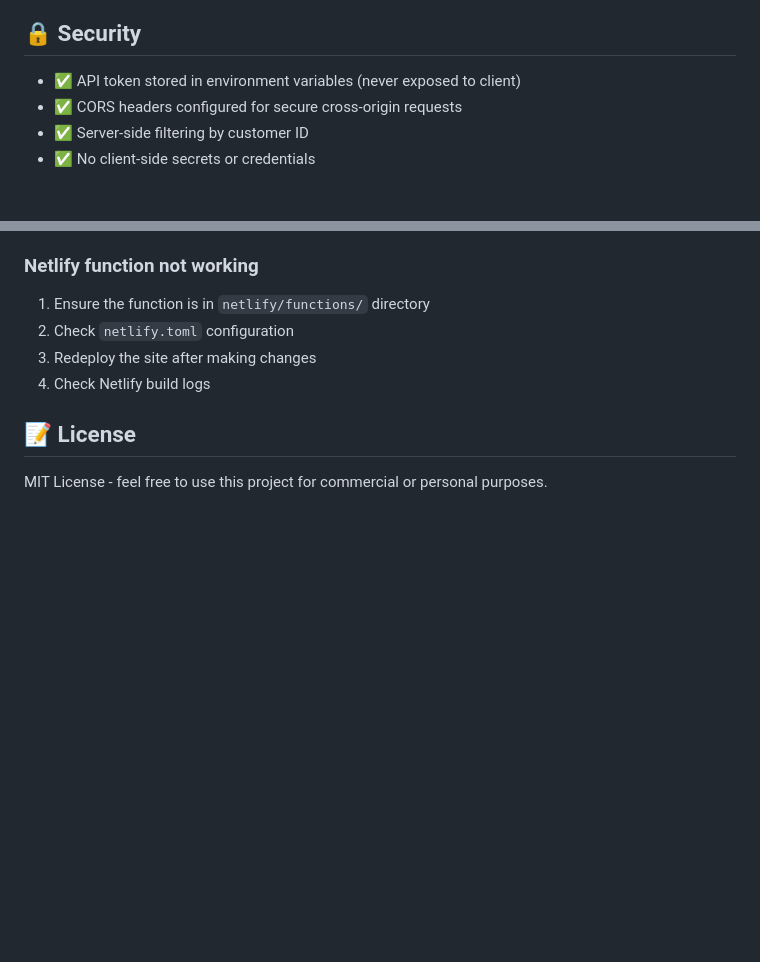
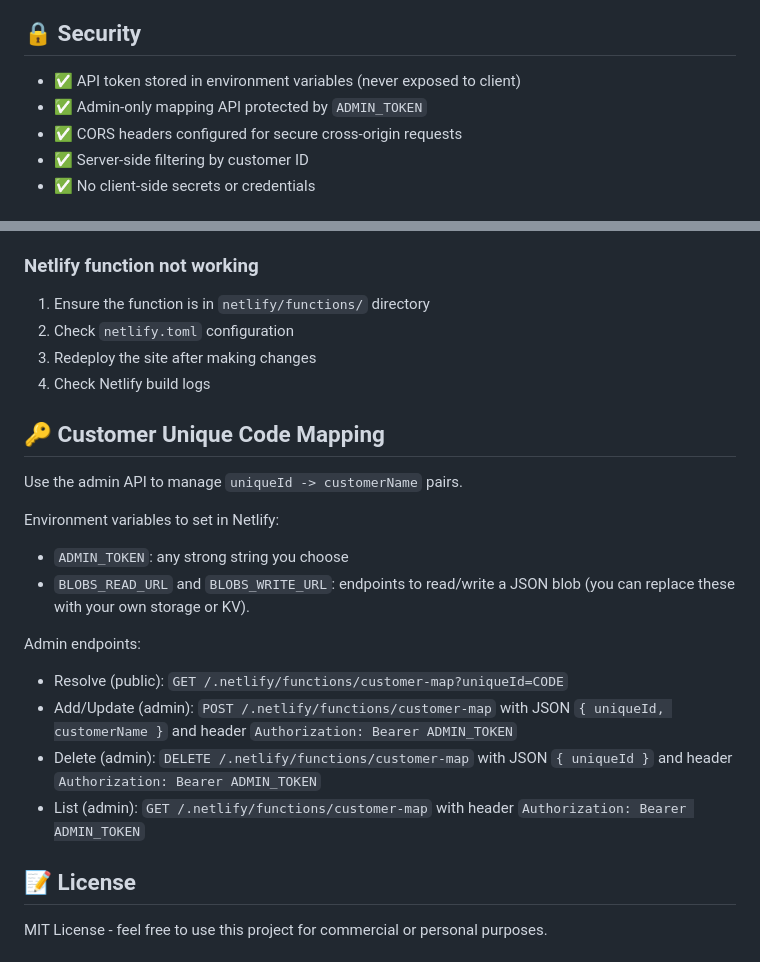
Before and after one commit to ron-ti/Shipment-Project, a Markdown page: README.md, 2 parts joined by grey strips. Drawn GitHub-style; blank space fills up the shorter version.

Commit message:
Docs: add unique code mapping usage and env vars

```diff
--- a/README.md
+++ b/README.md
@@ -186,6 +186,7 @@ monday-shipment-tracker/
 ## 🔒 Security
 
 - ✅ API token stored in environment variables (never exposed to client)
+- ✅ Admin-only mapping API protected by `ADMIN_TOKEN`
 - ✅ CORS headers configured for secure cross-origin requests
 - ✅ Server-side filtering by customer ID
 - ✅ No client-side secrets or credentials
@@ -219,6 +220,22 @@ monday-shipment-tracker/
 3. Redeploy the site after making changes
 4. Check Netlify build logs
 
+## 🔑 Customer Unique Code Mapping
+
+Use the admin API to manage `uniqueId -> customerName` pairs.
+
+Environment variables to set in Netlify:
+
+- `ADMIN_TOKEN`: any strong string you choose
+- `BLOBS_READ_URL` and `BLOBS_WRITE_URL`: endpoints to read/write a JSON blob (you can replace these with your own storage or KV).
+
+Admin endpoints:
+
+- Resolve (public): `GET /.netlify/functions/customer-map?uniqueId=CODE`
+- Add/Update (admin): `POST /.netlify/functions/customer-map` with JSON `{ uniqueId, customerName }` and header `Authorization: Bearer ADMIN_TOKEN`
+- Delete (admin): `DELETE /.netlify/functions/customer-map` with JSON `{ uniqueId }` and header `Authorization: Bearer ADMIN_TOKEN`
+- List (admin): `GET /.netlify/functions/customer-map` with header `Authorization: Bearer ADMIN_TOKEN`
+
 ## 📝 License
 
 MIT License - feel free to use this project for commercial or personal purposes.
```
